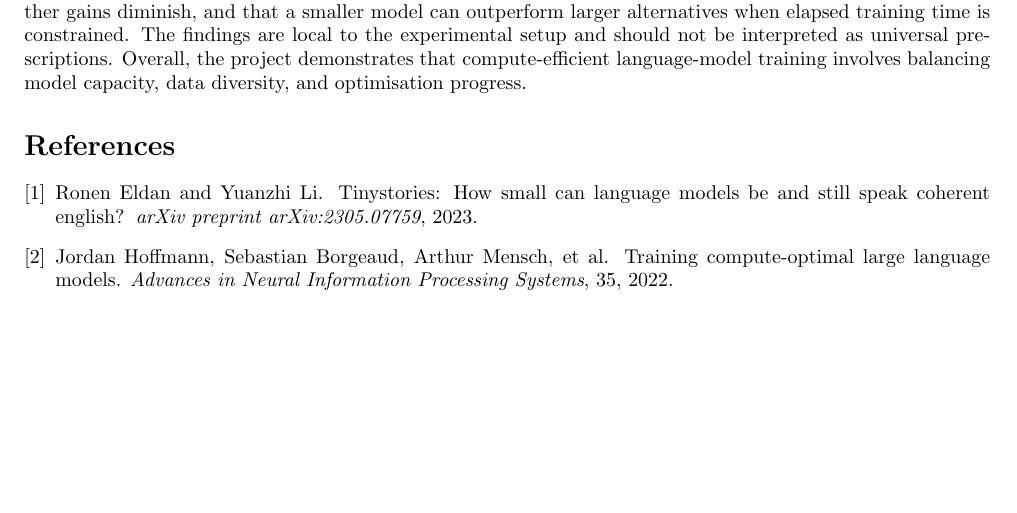
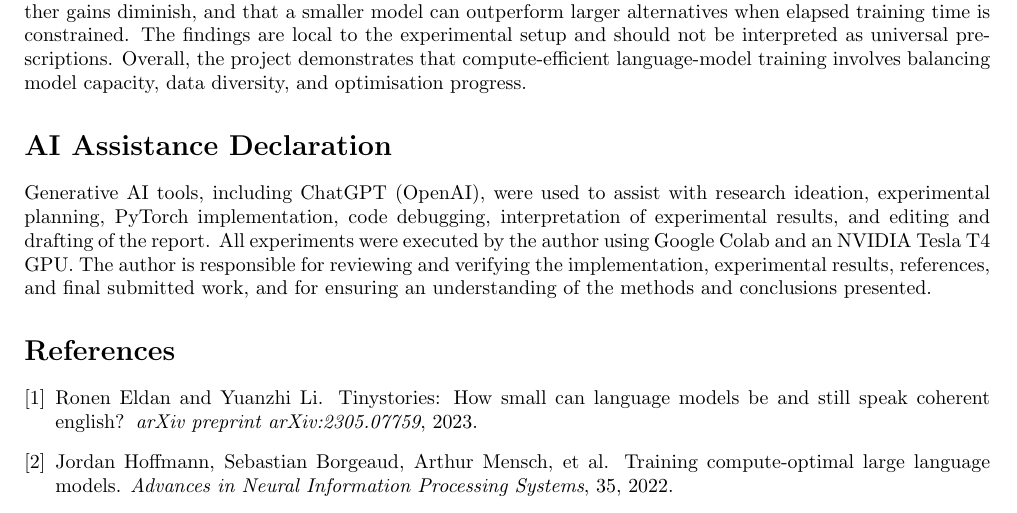
Before and after one commit to JS-2028/dsa4212-small-llm, a LaTeX paper (report/report.tex): part of page 5 of 5, cut so that both start at the same text, the shorter picture padded with empty space. Compiled offline with pdfLaTeX.

Commit message:
Add files via upload

```diff
--- a/report/report.tex
+++ b/report/report.tex
@@ -123,6 +123,19 @@ Future work should repeat E3 across multiple seeds, compare models under equal t
 This project implemented and trained small decoder-only Transformer language models from random initialisation on TinyStories using a Tesla T4 GPU. The experiments indicate that longer training can improve validation performance, that increasing data from 10,000 to 50,000 stories can help under a fixed update budget while further gains diminish, and that a smaller model can outperform larger alternatives when elapsed training time is constrained. The findings are local to the experimental setup and should not be interpreted as universal prescriptions. Overall, the project demonstrates that compute-efficient language-model training involves balancing model capacity, data diversity, and optimisation progress.
 
 \nocite{*}
+
+\section*{AI Assistance Declaration}
+
+Generative AI tools, including ChatGPT (OpenAI), were used
+to assist with research ideation, experimental planning,
+PyTorch implementation, code debugging, interpretation of
+experimental results, and editing and drafting of the report.
+All experiments were executed by the author using Google
+Colab and an NVIDIA Tesla T4 GPU. The author is responsible
+for reviewing and verifying the implementation, experimental
+results, references, and final submitted work, and for ensuring
+an understanding of the methods and conclusions presented.
+
 \bibliographystyle{plain}
 \bibliography{references}
 \end{document}
```
Also changed, not shown: report/report.pdf.
